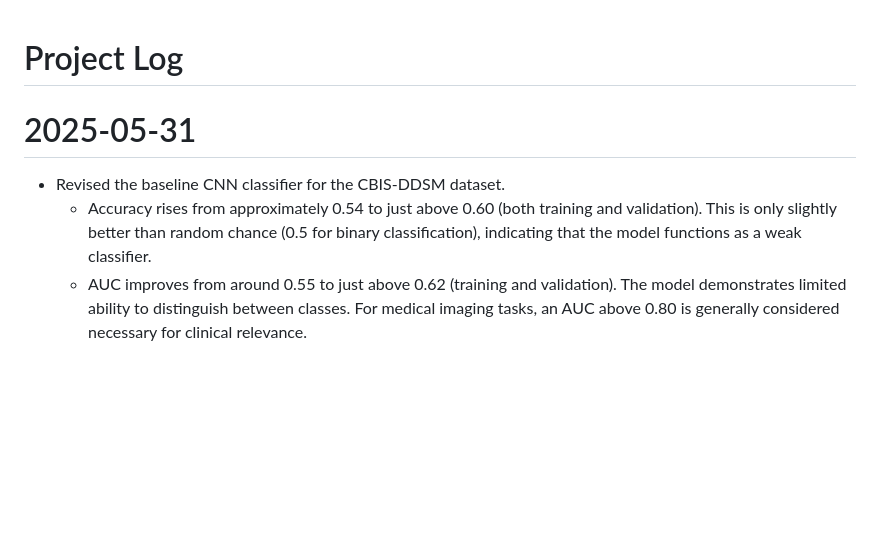
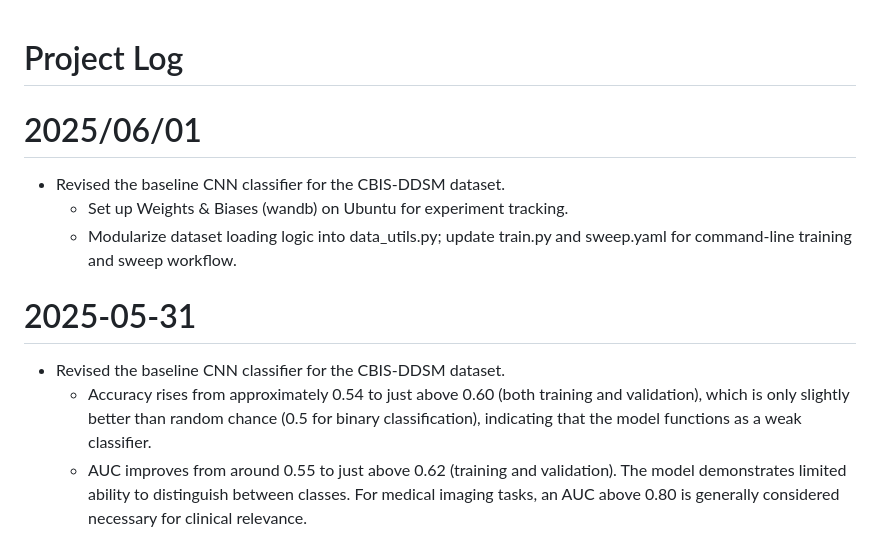
Before and after one commit to tkshfj/MMG, a Markdown page: logs/project_log.md, the part around the change. Drawn GitHub-style; blank space fills up the shorter version.

Commit message:
Update logs

```diff
--- a/logs/project_log.md
+++ b/logs/project_log.md
@@ -1,8 +1,13 @@
 # Project Log
+
+# 2025/06/01
+- Revised the baseline CNN classifier for the CBIS-DDSM dataset.
+  - Set up Weights & Biases (wandb) on Ubuntu for experiment tracking.
+  - Modularize dataset loading logic into data_utils.py; update train.py and sweep.yaml for command-line training and sweep workflow.
 
 # 2025-05-31
 - Revised the baseline CNN classifier for the CBIS-DDSM dataset.
-  - Accuracy rises from approximately 0.54 to just above 0.60 (both training and validation). This is only slightly better than random chance (0.5 for binary classification), indicating that the model functions as a weak classifier.
+  - Accuracy rises from approximately 0.54 to just above 0.60 (both training and validation), which is only slightly better than random chance (0.5 for binary classification), indicating that the model functions as a weak classifier.
   - AUC improves from around 0.55 to just above 0.62 (training and validation). The model demonstrates limited ability to distinguish between classes. For medical imaging tasks, an AUC above 0.80 is generally considered necessary for clinical relevance.
 
 ## 2025-05-30
```
